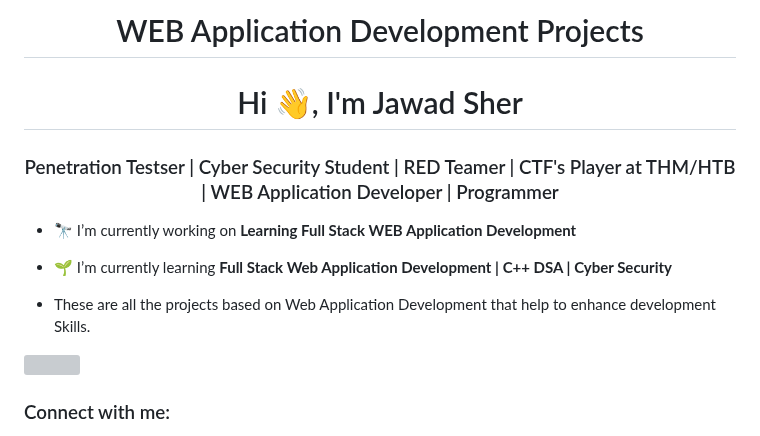
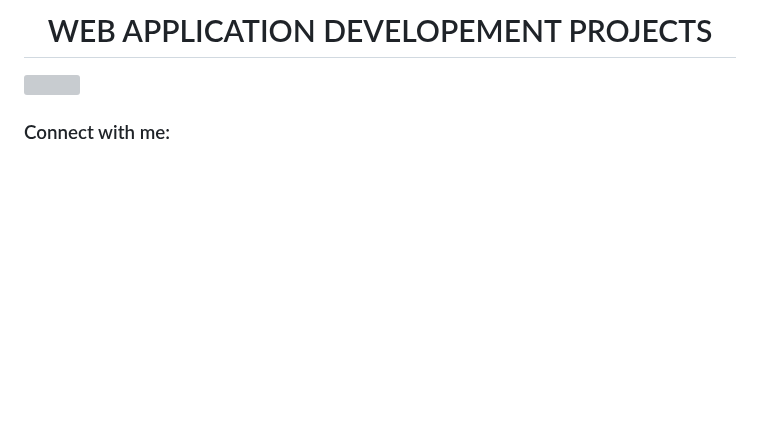
Before and after one commit to JawadSher/Blog-Course-WEB-Application-Project-HTML-CSS, a Markdown page: README.md, the part around the change. GitHub-like rendering; blank space fills up the shorter version; grey boxes are pictures that could not be loaded.

```diff
--- a/README.md
+++ b/README.md
@@ -1,12 +1,4 @@
-<h1 align="center"">WEB Application Development Projects</h1>
-<h1 align="center">Hi 👋, I'm Jawad Sher</h1>
-<h3 align="center">Penetration Testser | Cyber Security Student | RED Teamer | CTF's Player at THM/HTB | WEB Application Developer | Programmer</h3>
-
-- 🔭 I’m currently working on **Learning Full Stack WEB Application Development**
-
-- 🌱 I’m currently learning **Full Stack Web Application Development | C++ DSA | Cyber Security**
-
-- These are all the projects based on Web Application Development that help to enhance development Skills.
+<h1 align="center"">WEB APPLICATION DEVELOPEMENT PROJECTS</h1>
 
 <img src="https://miro.medium.com/v2/resize:fit:3200/format:webp/0*de0IdiUSoJTwgsys.gif" >
 
```
